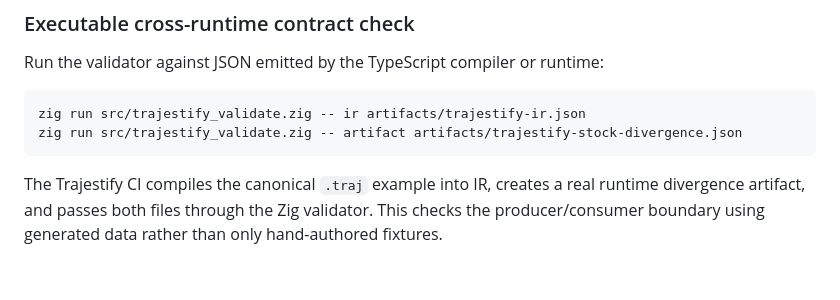
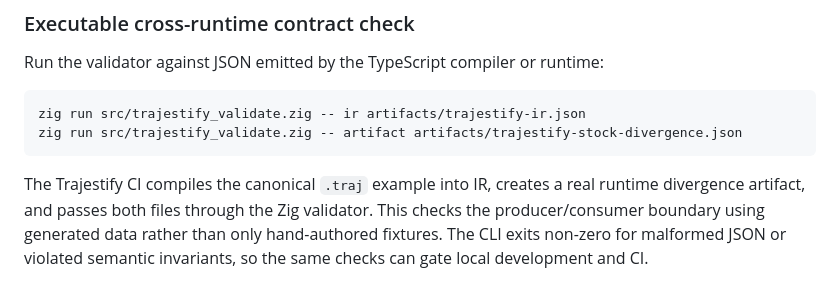
Before and after one commit to suissa/BDD.zig, a Markdown page: docs/Trajestify/README.md, the part around the change. GitHub-like rendering.

Commit message:
Clarify failure behavior of Trajestify validation CLI

````diff
--- a/docs/Trajestify/README.md
+++ b/docs/Trajestify/README.md
@@ -387,4 +387,4 @@ zig run src/trajestify_validate.zig -- ir artifacts/trajestify-ir.json
 zig run src/trajestify_validate.zig -- artifact artifacts/trajestify-stock-divergence.json
 ```
 
-The Trajestify CI compiles the canonical `.traj` example into IR, creates a real runtime divergence artifact, and passes both files through the Zig validator. This checks the producer/consumer boundary using generated data rather than only hand-authored fixtures.
+The Trajestify CI compiles the canonical `.traj` example into IR, creates a real runtime divergence artifact, and passes both files through the Zig validator. This checks the producer/consumer boundary using generated data rather than only hand-authored fixtures. The CLI exits non-zero for malformed JSON or violated semantic invariants, so the same checks can gate local development and CI.
````
